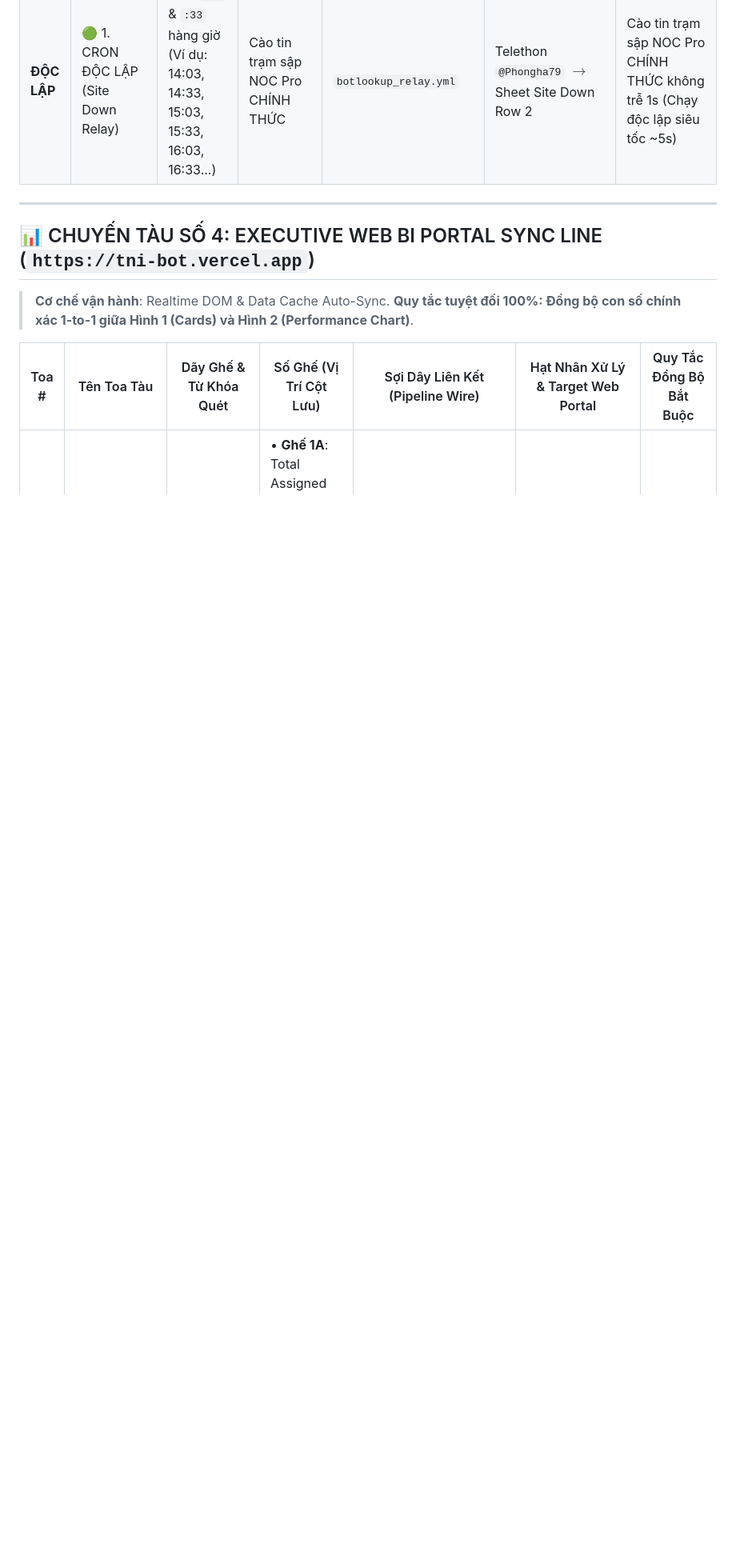
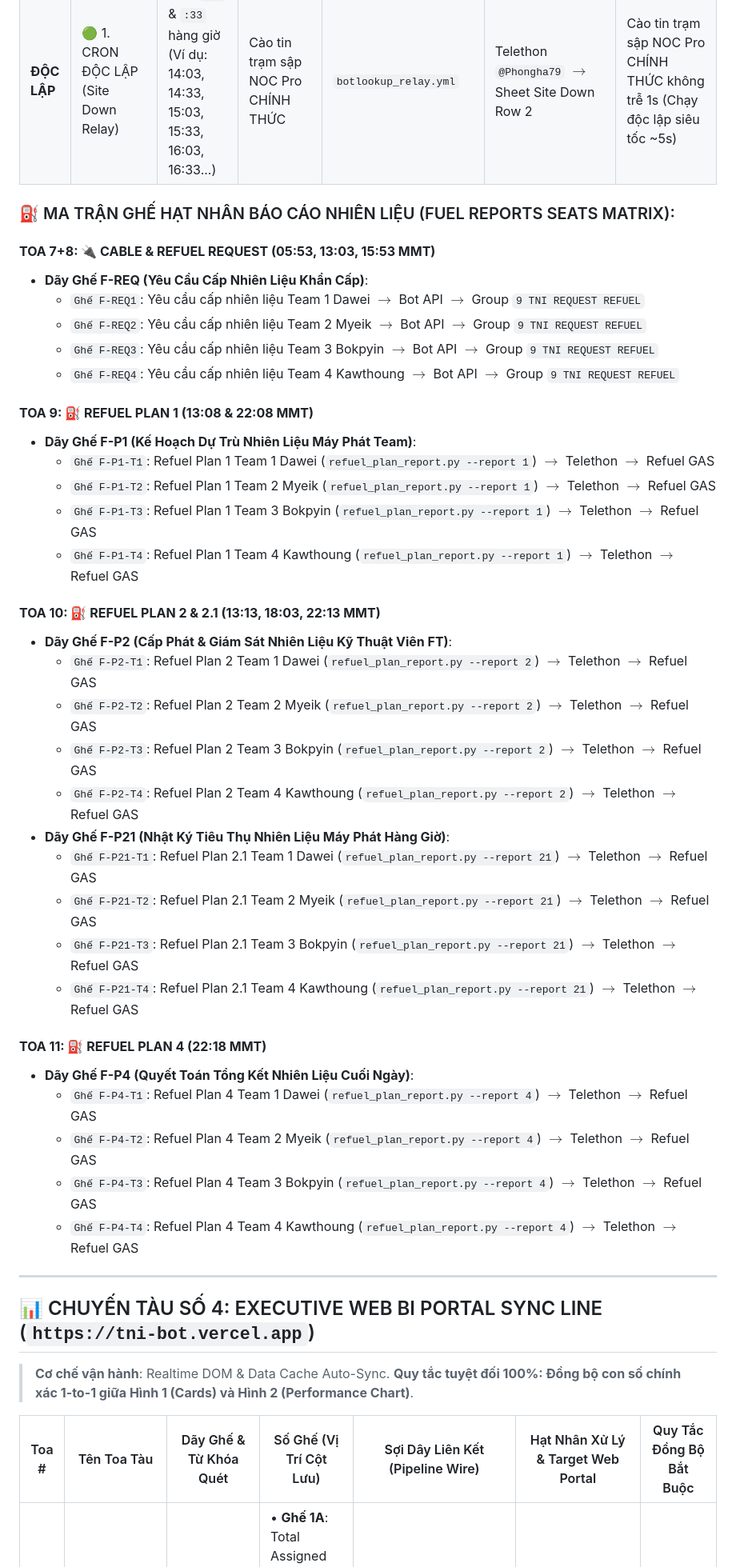
Before and after one commit to MON6879/tni-sale-portal, a Markdown page: UNIFIED_TRAIN_MATRIX.md, the part around the change. Shown at 80% size. Rendered like a GitHub page; blank space fills up the shorter version.

Commit message:
docs: sync Fuel Report seats mapping to tni-search

```diff
--- a/UNIFIED_TRAIN_MATRIX.md
+++ b/UNIFIED_TRAIN_MATRIX.md
@@ -54,6 +54,41 @@ Hệ thống được quy hoạch hoàn chỉnh thành **3 CHUYẾN TÀU CHÍNH
 | **Toa 10** | ⛽ Refuel Plan 2 + 2.1 | 13:13, 18:03, 22:13 MMT | Cấp phát & Giám sát FT | `refuel_plan_report.py --report 2` + `--report 21` | Telethon `@Phongha79` $\rightarrow$ Refuel GAS | Kế hoạch cấp phát & Giám sát FT |
 | **Toa 11** | ⛽ Refuel Plan 4 | 22:18 MMT | Tổng kết dầu cuối ngày | `refuel_plan_report.py --report 4` | Telethon `@Phongha79` $\rightarrow$ Refuel GAS | Tổng kết nhiên liệu máy phát cuối ngày |
 | **ĐỘC LẬP** | 🟢 1. CRON ĐỘC LẬP (Site Down Relay) | Phút `:03` & `:33` hàng giờ (Ví dụ: 14:03, 14:33, 15:03, 15:33, 16:03, 16:33...) | Cào tin trạm sập NOC Pro CHÍNH THỨC | `botlookup_relay.yml` | Telethon `@Phongha79` $\rightarrow$ Sheet Site Down Row 2 | Cào tin trạm sập NOC Pro CHÍNH THỨC không trễ 1s (Chạy độc lập siêu tốc ~5s) |
+
+### ⛽ MA TRẬN GHẾ HẠT NHÂN BÁO CÁO NHIÊN LIỆU (FUEL REPORTS SEATS MATRIX):
+
+#### **TOA 7+8: 🔌 CABLE & REFUEL REQUEST (05:53, 13:03, 15:53 MMT)**
+- **Dãy Ghế F-REQ (Yêu Cầu Cấp Nhiên Liệu Khẩn Cấp)**:
+  - `Ghế F-REQ1`: Yêu cầu cấp nhiên liệu Team 1 Dawei $\rightarrow$ Bot API $\rightarrow$ Group `9 TNI REQUEST REFUEL`
+  - `Ghế F-REQ2`: Yêu cầu cấp nhiên liệu Team 2 Myeik $\rightarrow$ Bot API $\rightarrow$ Group `9 TNI REQUEST REFUEL`
+  - `Ghế F-REQ3`: Yêu cầu cấp nhiên liệu Team 3 Bokpyin $\rightarrow$ Bot API $\rightarrow$ Group `9 TNI REQUEST REFUEL`
+  - `Ghế F-REQ4`: Yêu cầu cấp nhiên liệu Team 4 Kawthoung $\rightarrow$ Bot API $\rightarrow$ Group `9 TNI REQUEST REFUEL`
+
+#### **TOA 9: ⛽ REFUEL PLAN 1 (13:08 & 22:08 MMT)**
+- **Dãy Ghế F-P1 (Kế Hoạch Dự Trù Nhiên Liệu Máy Phát Team)**:
+  - `Ghế F-P1-T1`: Refuel Plan 1 Team 1 Dawei (`refuel_plan_report.py --report 1`) $\rightarrow$ Telethon $\rightarrow$ Refuel GAS
+  - `Ghế F-P1-T2`: Refuel Plan 1 Team 2 Myeik (`refuel_plan_report.py --report 1`) $\rightarrow$ Telethon $\rightarrow$ Refuel GAS
+  - `Ghế F-P1-T3`: Refuel Plan 1 Team 3 Bokpyin (`refuel_plan_report.py --report 1`) $\rightarrow$ Telethon $\rightarrow$ Refuel GAS
+  - `Ghế F-P1-T4`: Refuel Plan 1 Team 4 Kawthoung (`refuel_plan_report.py --report 1`) $\rightarrow$ Telethon $\rightarrow$ Refuel GAS
+
+#### **TOA 10: ⛽ REFUEL PLAN 2 & 2.1 (13:13, 18:03, 22:13 MMT)**
+- **Dãy Ghế F-P2 (Cấp Phát & Giám Sát Nhiên Liệu Kỹ Thuật Viên FT)**:
+  - `Ghế F-P2-T1`: Refuel Plan 2 Team 1 Dawei (`refuel_plan_report.py --report 2`) $\rightarrow$ Telethon $\rightarrow$ Refuel GAS
+  - `Ghế F-P2-T2`: Refuel Plan 2 Team 2 Myeik (`refuel_plan_report.py --report 2`) $\rightarrow$ Telethon $\rightarrow$ Refuel GAS
+  - `Ghế F-P2-T3`: Refuel Plan 2 Team 3 Bokpyin (`refuel_plan_report.py --report 2`) $\rightarrow$ Telethon $\rightarrow$ Refuel GAS
+  - `Ghế F-P2-T4`: Refuel Plan 2 Team 4 Kawthoung (`refuel_plan_report.py --report 2`) $\rightarrow$ Telethon $\rightarrow$ Refuel GAS
+- **Dãy Ghế F-P21 (Nhật Ký Tiêu Thụ Nhiên Liệu Máy Phát Hàng Giờ)**:
+  - `Ghế F-P21-T1`: Refuel Plan 2.1 Team 1 Dawei (`refuel_plan_report.py --report 21`) $\rightarrow$ Telethon $\rightarrow$ Refuel GAS
+  - `Ghế F-P21-T2`: Refuel Plan 2.1 Team 2 Myeik (`refuel_plan_report.py --report 21`) $\rightarrow$ Telethon $\rightarrow$ Refuel GAS
+  - `Ghế F-P21-T3`: Refuel Plan 2.1 Team 3 Bokpyin (`refuel_plan_report.py --report 21`) $\rightarrow$ Telethon $\rightarrow$ Refuel GAS
+  - `Ghế F-P21-T4`: Refuel Plan 2.1 Team 4 Kawthoung (`refuel_plan_report.py --report 21`) $\rightarrow$ Telethon $\rightarrow$ Refuel GAS
+
+#### **TOA 11: ⛽ REFUEL PLAN 4 (22:18 MMT)**
+- **Dãy Ghế F-P4 (Quyết Toán Tổng Kết Nhiên Liệu Cuối Ngày)**:
+  - `Ghế F-P4-T1`: Refuel Plan 4 Team 1 Dawei (`refuel_plan_report.py --report 4`) $\rightarrow$ Telethon $\rightarrow$ Refuel GAS
+  - `Ghế F-P4-T2`: Refuel Plan 4 Team 2 Myeik (`refuel_plan_report.py --report 4`) $\rightarrow$ Telethon $\rightarrow$ Refuel GAS
+  - `Ghế F-P4-T3`: Refuel Plan 4 Team 3 Bokpyin (`refuel_plan_report.py --report 4`) $\rightarrow$ Telethon $\rightarrow$ Refuel GAS
+  - `Ghế F-P4-T4`: Refuel Plan 4 Team 4 Kawthoung (`refuel_plan_report.py --report 4`) $\rightarrow$ Telethon $\rightarrow$ Refuel GAS
 
 ---
 
```
